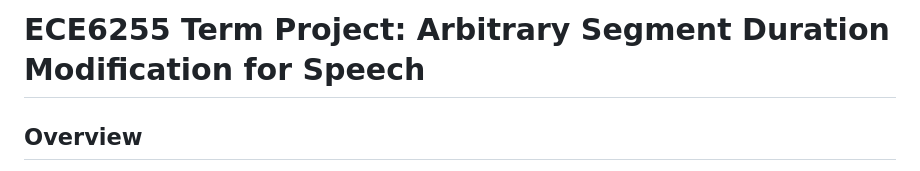
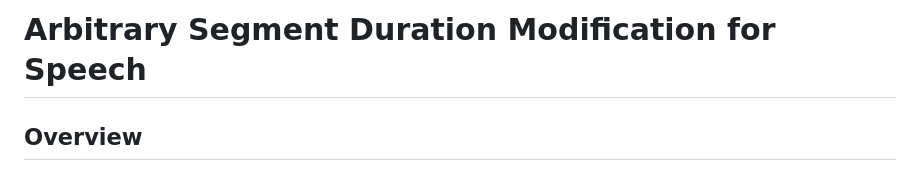
Before and after one commit to jackrnewcomb/ece6255-final, a Markdown page: README.md, the part around the change. GitHub-like rendering.

Commit message:
Update project title in README
Removed course code from the project title in README.

```diff
--- a/README.md
+++ b/README.md
@@ -1,4 +1,4 @@
-# ECE6255 Term Project: Arbitrary Segment Duration Modification for Speech
+# Arbitrary Segment Duration Modification for Speech
 
 ## Overview
 
```
